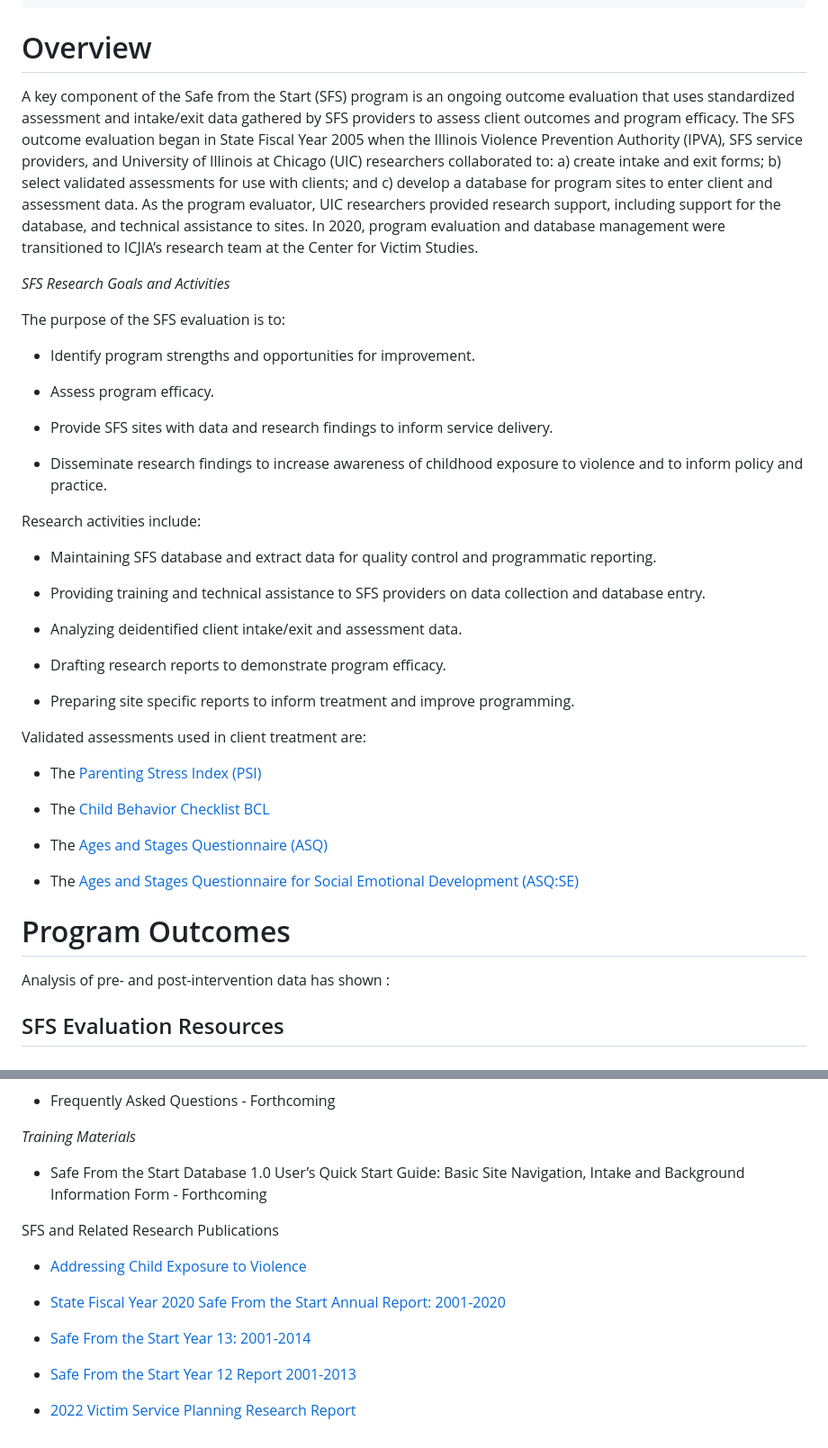
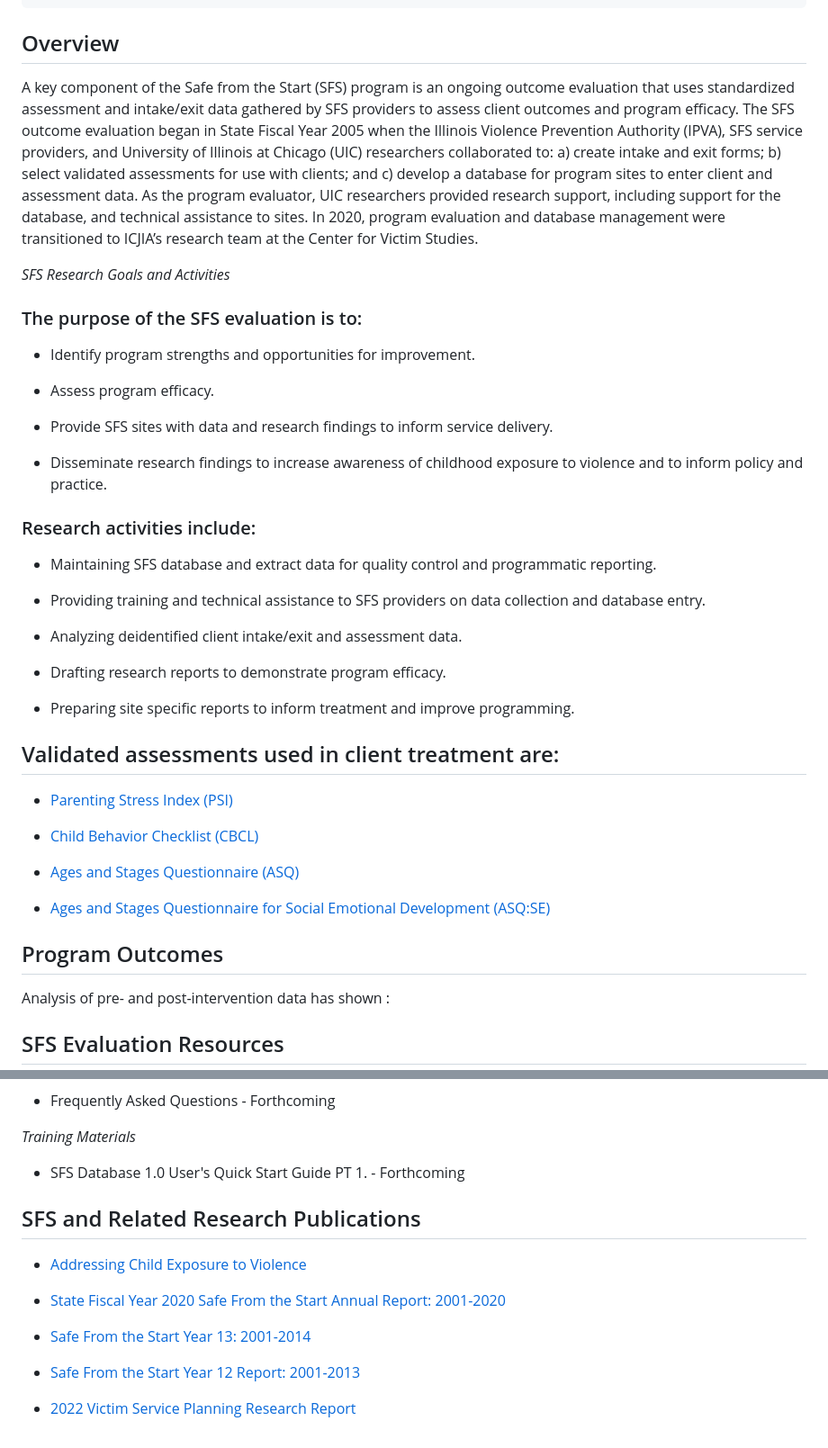
Before and after one commit to ICJIA/icjia-sfs-2024, a Markdown page: content/research.md, 2 parts joined by grey strips. Shown: that part at 90% size. Rendered like a GitHub page.

Commit message:
fix: new content

```diff
--- a/content/research.md
+++ b/content/research.md
@@ -8,13 +8,13 @@ searchMeta: null
 splash:
 ---
 
-# Overview
+## Overview
 
 A key component of the Safe from the Start (SFS) program is an ongoing outcome evaluation that uses standardized assessment and intake/exit data gathered by SFS providers to assess client outcomes and program efficacy. The SFS outcome evaluation began in State Fiscal Year 2005 when the Illinois Violence Prevention Authority (IPVA), SFS service providers, and University of Illinois at Chicago (UIC) researchers collaborated to: a) create intake and exit forms; b) select validated assessments for use with clients; and c) develop a database for program sites to enter client and assessment data. As the program evaluator, UIC researchers provided research support, including support for the database, and technical assistance to sites. In 2020, program evaluation and database management were transitioned to ICJIA’s research team at the Center for Victim Studies.
 
 _SFS Research Goals and Activities_
 
-The purpose of the SFS evaluation is to:
+### The purpose of the SFS evaluation is to:
 
 - Identify program strengths and opportunities for improvement.
 
@@ -24,7 +24,7 @@ The purpose of the SFS evaluation is to:
 
 - Disseminate research findings to increase awareness of childhood exposure to violence and to inform policy and practice.
 
-Research activities include:
+### Research activities include:
 
 - Maintaining SFS database and extract data for quality control and programmatic reporting.
 
@@ -36,17 +36,17 @@ Research activities include:
 
 - Preparing site specific reports to inform treatment and improve programming.
 
-Validated assessments used in client treatment are:
+## Validated assessments used in client treatment are:
 
-- The [Parenting Stress Index (PSI)](https://www.apa.org/pi/about/publications/caregivers/practice-settings/assessment/tools/parenting-stress)
+- [Parenting Stress Index (PSI)](https://www.apa.org/pi/about/publications/caregivers/practice-settings/assessment/tools/parenting-stress)
 
-- The [Child Behavior Checklist BCL](https://www.apa.org/depression-guideline/child-behavior-checklist.pdf)
+- [Child Behavior Checklist (CBCL)](https://www.apa.org/depression-guideline/child-behavior-checklist.pdf)
 
-- The [Ages and Stages Questionnaire (ASQ)](https://agesandstages.com/products-pricing/asq3/)
+- [Ages and Stages Questionnaire (ASQ)](https://agesandstages.com/products-pricing/asq3/)
 
-- The [Ages and Stages Questionnaire for Social Emotional Development (ASQ:SE)](https://agesandstages.com/products-pricing/asqse-2/)
+- [Ages and Stages Questionnaire for Social Emotional Development (ASQ:SE)](https://agesandstages.com/products-pricing/asqse-2/)
 
-# Program Outcomes
+## Program Outcomes
 
 Analysis of pre- and post-intervention data has shown :
 
@@ -66,9 +66,9 @@ _Evaluation Protocol_
 
 _Training Materials_
 
-- Safe From the Start Database 1.0 User’s Quick Start Guide: Basic Site Navigation, Intake and Background Information Form - Forthcoming
+- SFS Database 1.0 User's Quick Start Guide PT 1. - Forthcoming
 
-SFS and Related Research Publications
+## SFS and Related Research Publications
 
 - [Addressing Child Exposure to Violence](https://icjia.illinois.gov/researchhub/articles/addressing-child-exposure-to-violence)
 
@@ -76,6 +76,6 @@ SFS and Related Research Publications
 
 - [Safe From the Start Year 13: 2001-2014](https://icjia.illinois.gov/about/publications/safe-from-the-start-year-13-2001-2014/)
 
-- [Safe From the Start Year 12 Report 2001-2013](https://icjia.illinois.gov/about/publications/safe-from-the-start-year-12-report-2001-2013/)
+- [Safe From the Start Year 12 Report: 2001-2013](https://icjia.illinois.gov/about/publications/safe-from-the-start-year-12-report-2001-2013/)
 
 - [2022 Victim Service Planning Research Report](https://icjia.illinois.gov/about/publications/2022-victim-service-planning-research-report/)
```
